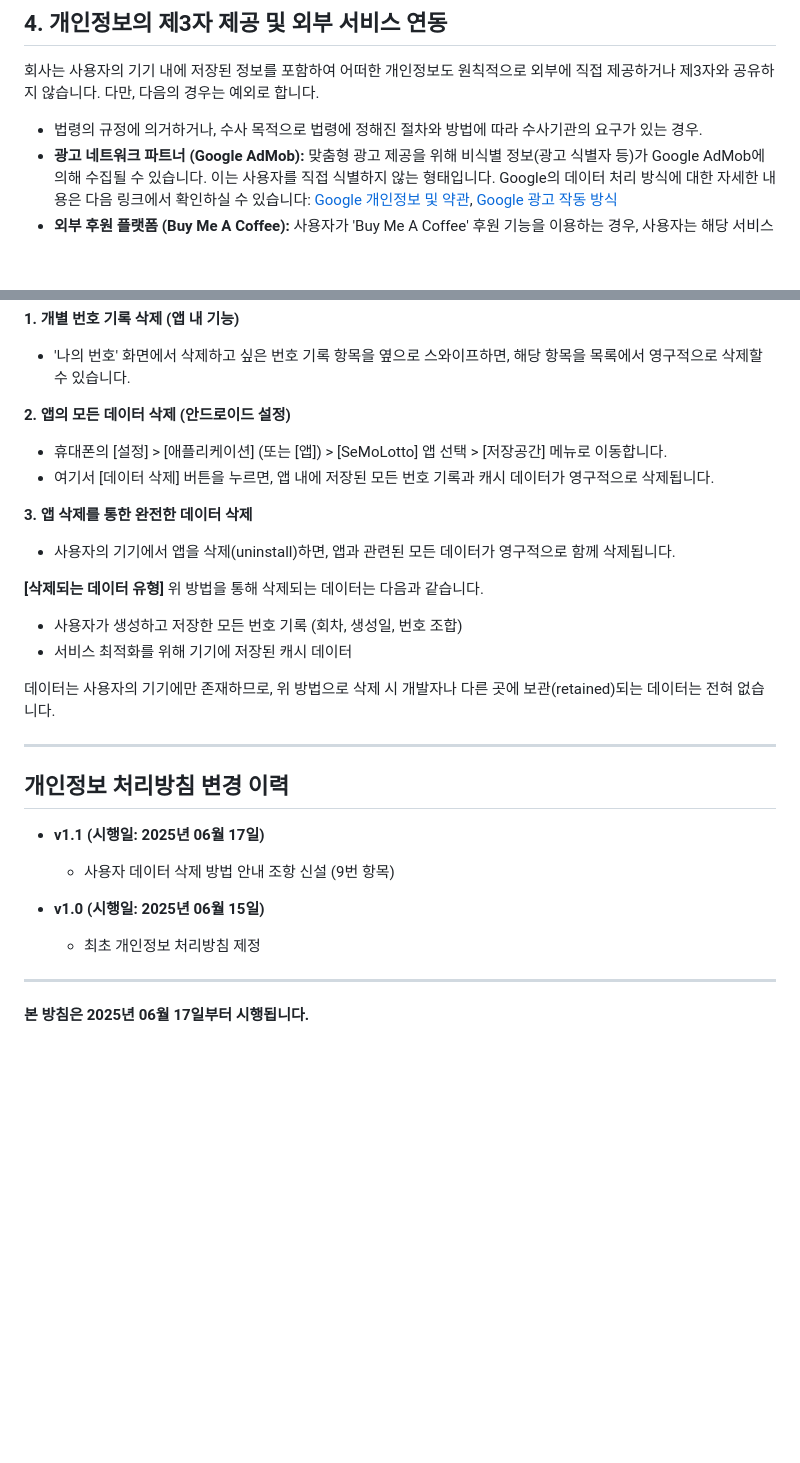
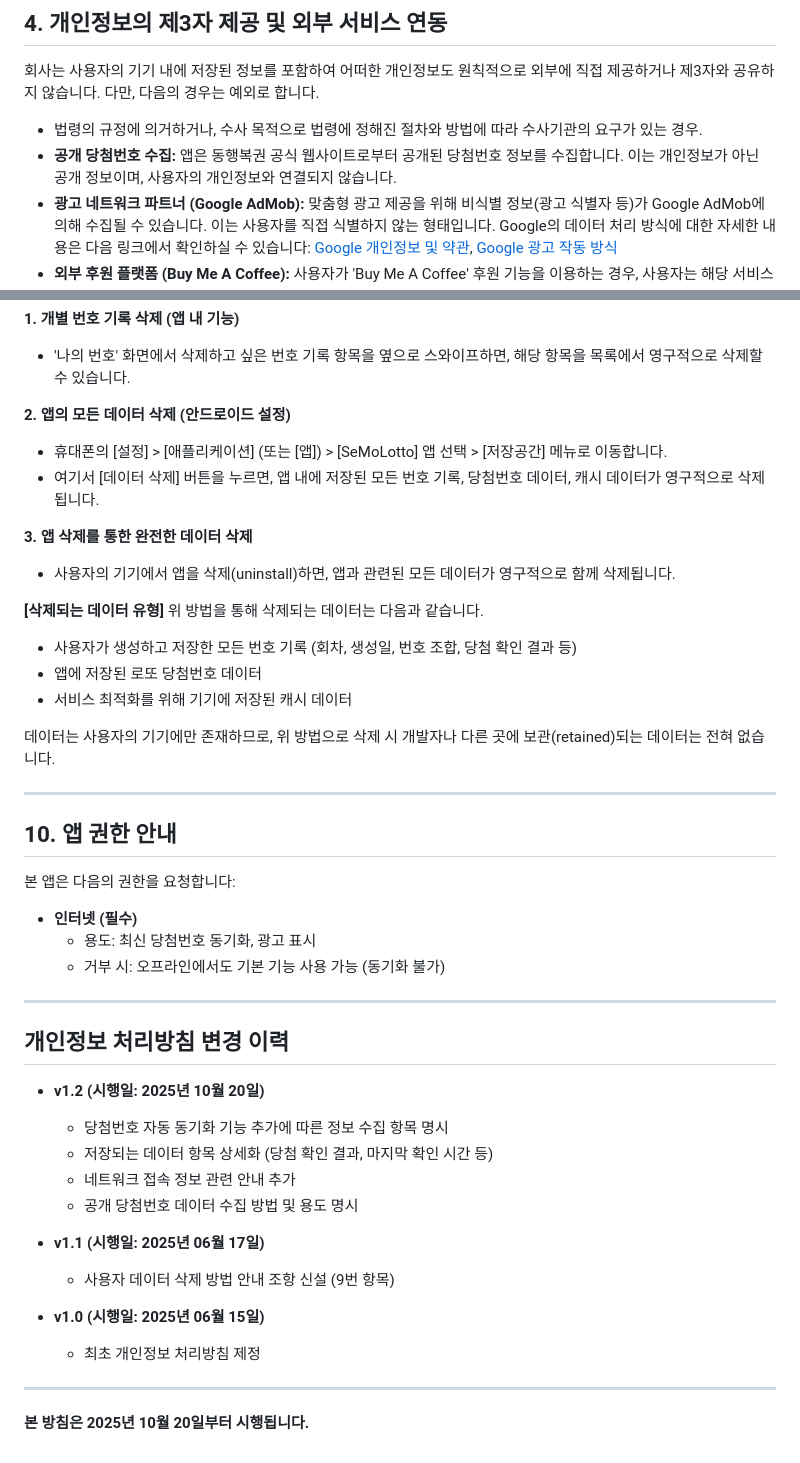
Before and after one commit to SemoDevLabs/app-privacy-policies, a Markdown page: SeMoLotto/privacy_policy.md, 2 parts joined by grey strips. Rendered like a GitHub page; blank space fills up the shorter version.

```diff
--- a/SeMoLotto/privacy_policy.md
+++ b/SeMoLotto/privacy_policy.md
@@ -37,6 +66,7 @@
 회사는 사용자의 기기 내에 저장된 정보를 포함하여 어떠한 개인정보도 원칙적으로 외부에 직접 제공하거나 제3자와 공유하지 않습니다. 다만, 다음의 경우는 예외로 합니다.
 
 * 법령의 규정에 의거하거나, 수사 목적으로 법령에 정해진 절차와 방법에 따라 수사기관의 요구가 있는 경우.
+* **공개 당첨번호 수집:** 앱은 동행복권 공식 웹사이트로부터 공개된 당첨번호 정보를 수집합니다. 이는 개인정보가 아닌 공개 정보이며, 사용자의 개인정보와 연결되지 않습니다.
 * **광고 네트워크 파트너 (Google AdMob):** 맞춤형 광고 제공을 위해 비식별 정보(광고 식별자 등)가 Google AdMob에 의해 수집될 수 있습니다. 이는 사용자를 직접 식별하지 않는 형태입니다. Google의 데이터 처리 방식에 대한 자세한 내용은 다음 링크에서 확인하실 수 있습니다: [Google 개인정보 및 약관](https://policies.google.com/privacy), [Google 광고 작동 방식](https://policies.google.com/technologies/ads)
 * **외부 후원 플랫폼 (Buy Me A Coffee):** 사용자가 'Buy Me A Coffee' 후원 기능을 이용하는 경우, 사용자는 해당 서비스 제공자의 웹사이트로 직접 연결되며, 해당 서비스의 개인정보 처리방침 및 이용 약관이 적용됩니다. 회사는 해당 외부 서비스에서의 개인정보 처리에 관여하지 않습니다. 'Buy Me A Coffee'의 개인정보 처리방침은 해당 웹사이트에서 확인하시기 바랍니다.
 
@@ -70,21 +100,37 @@
 
 **2. 앱의 모든 데이터 삭제 (안드로이드 설정)**
 * 휴대폰의 [설정] > [애플리케이션] (또는 [앱]) > [SeMoLotto] 앱 선택 > [저장공간] 메뉴로 이동합니다.
-* 여기서 [데이터 삭제] 버튼을 누르면, 앱 내에 저장된 모든 번호 기록과 캐시 데이터가 영구적으로 삭제됩니다.
+* 여기서 [데이터 삭제] 버튼을 누르면, 앱 내에 저장된 모든 번호 기록, 당첨번호 데이터, 캐시 데이터가 영구적으로 삭제됩니다.
 
 **3. 앱 삭제를 통한 완전한 데이터 삭제**
 * 사용자의 기기에서 앱을 삭제(uninstall)하면, 앱과 관련된 모든 데이터가 영구적으로 함께 삭제됩니다.
 
 **[삭제되는 데이터 유형]**
 위 방법을 통해 삭제되는 데이터는 다음과 같습니다.
-* 사용자가 생성하고 저장한 모든 번호 기록 (회차, 생성일, 번호 조합)
+* 사용자가 생성하고 저장한 모든 번호 기록 (회차, 생성일, 번호 조합, 당첨 확인 결과 등)
+* 앱에 저장된 로또 당첨번호 데이터
 * 서비스 최적화를 위해 기기에 저장된 캐시 데이터
 
 데이터는 사용자의 기기에만 존재하므로, 위 방법으로 삭제 시 개발자나 다른 곳에 보관(retained)되는 데이터는 전혀 없습니다.
 
 ---
 
+## 10. 앱 권한 안내
+
+본 앱은 다음의 권한을 요청합니다:
+
+* **인터넷 (필수)**
+  - 용도: 최신 당첨번호 동기화, 광고 표시
+  - 거부 시: 오프라인에서도 기본 기능 사용 가능 (동기화 불가)
+---
+
 ## 개인정보 처리방침 변경 이력
+
+* **v1.2 (시행일: 2025년 10월 20일)**
+    * 당첨번호 자동 동기화 기능 추가에 따른 정보 수집 항목 명시
+    * 저장되는 데이터 항목 상세화 (당첨 확인 결과, 마지막 확인 시간 등)
+    * 네트워크 접속 정보 관련 안내 추가
+    * 공개 당첨번호 데이터 수집 방법 및 용도 명시
 
 * **v1.1 (시행일: 2025년 06월 17일)**
     * 사용자 데이터 삭제 방법 안내 조항 신설 (9번 항목)
@@ -94,4 +140,4 @@
 
 ---
 
-**본 방침은 2025년 06월 17일부터 시행됩니다.**
+**본 방침은 2025년 10월 20일부터 시행됩니다.**
```
Also changed, not shown: other parts of SeMoLotto/privacy_policy.md (+34 -5 lines).
